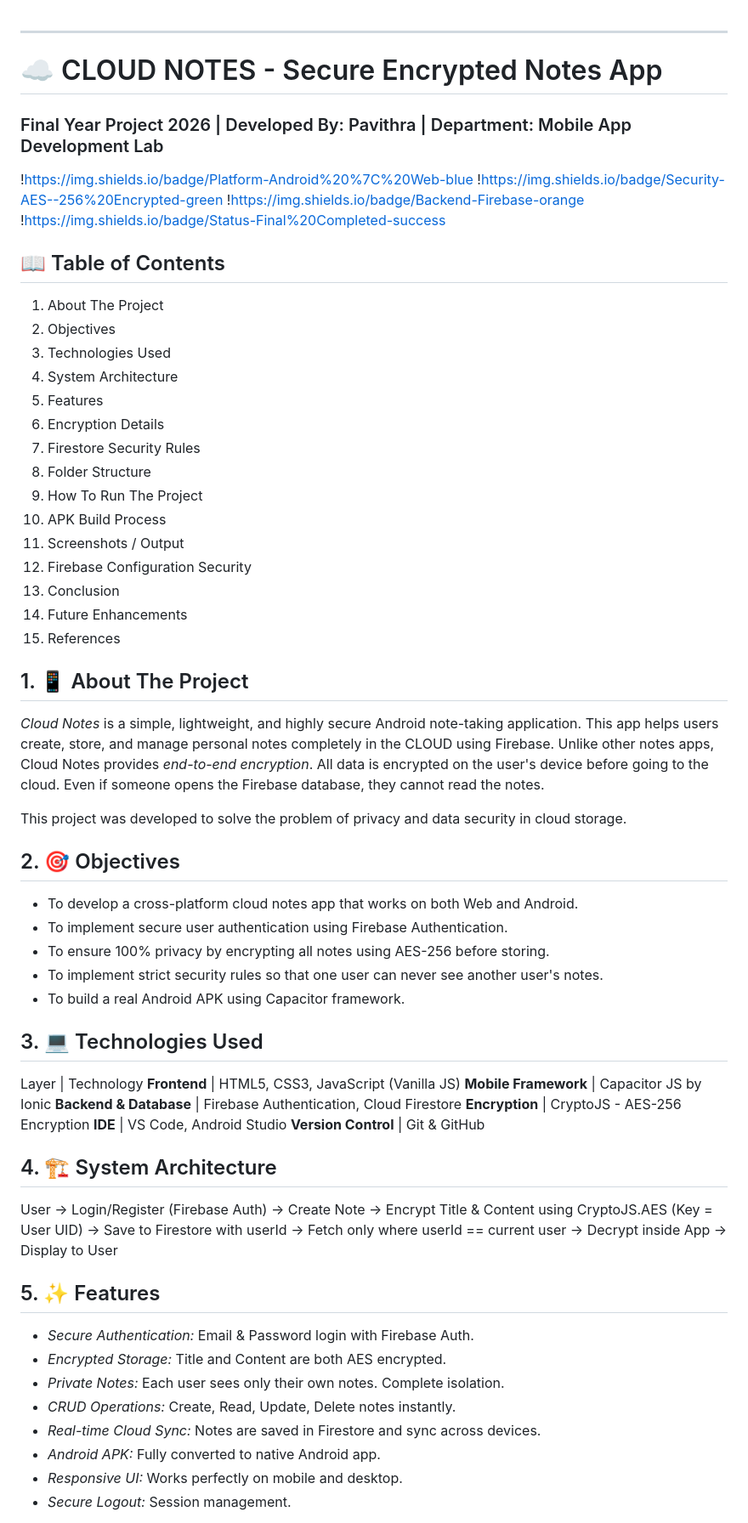
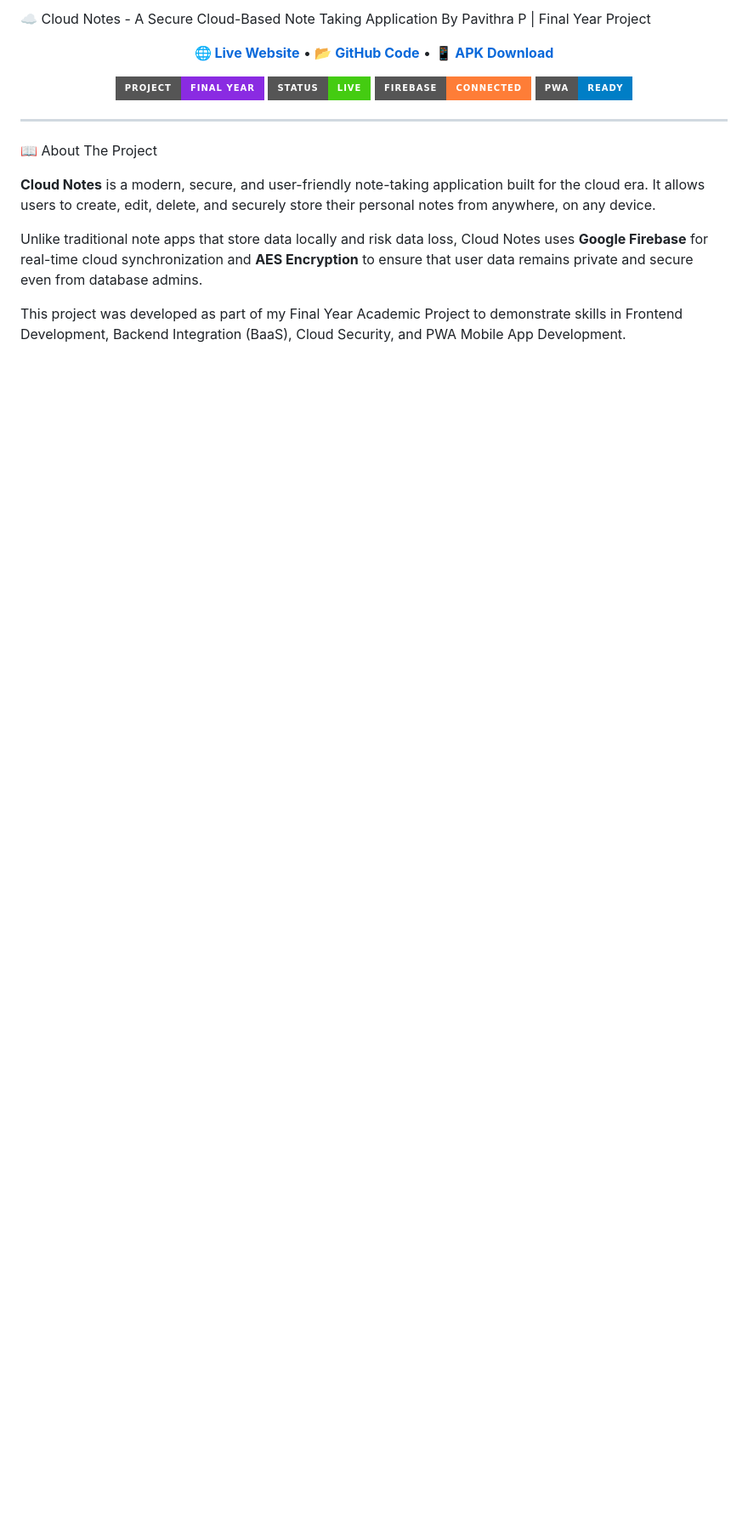
Before and after one commit to pavithrapavithra5171-dot/cloud-notes, a Markdown page: README.md, the part around one of its changes. Shown at 85% size. Drawn GitHub-style; badges without logos; blank space fills up the shorter version.

```diff
--- a/README.md
+++ b/README.md
@@ -1,63 +1,26 @@
+☁️ Cloud Notes - A Secure Cloud-Based Note Taking Application
+By Pavithra P | Final Year Project
+
+<p align="center">
+  <a href="https://pavithrapavithra5171-dot.github.io/cloud-notes/"><b>🌐 Live Website</b></a> •
+  <a href="https://github.com/pavithrapavithra5171-dot/cloud-notes"><b>📂 GitHub Code</b></a> •
+  <a href="#"><b>📱 APK Download</b></a>
+</p>
+
+<p align="center">
+  <img src="https://img.shields.io/badge/Project-Final%20Year-blueviolet?style=for-the-badge">
+  <img src="https://img.shields.io/badge/Status-Live-success?style=for-the-badge">
+  <img src="https://img.shields.io/badge/Firebase-Connected-orange?style=for-the-badge">
+  <img src="https://img.shields.io/badge/PWA-Ready-blue?style=for-the-badge">
+</p>
+
 ---
 
-# ☁️ CLOUD NOTES - Secure Encrypted Notes App
-### Final Year Project 2026 | Developed By: Pavithra | Department: Mobile App Development Lab
+📖 About The Project
 
-!https://img.shields.io/badge/Platform-Android%20%7C%20Web-blue
-!https://img.shields.io/badge/Security-AES--256%20Encrypted-green
-!https://img.shields.io/badge/Backend-Firebase-orange
-!https://img.shields.io/badge/Status-Final%20Completed-success
+**Cloud Notes** is a modern, secure, and user-friendly note-taking application built for the cloud era. It allows users to create, edit, delete, and securely store their personal notes from anywhere, on any device.
 
-## 📖 Table of Contents
-1. About The Project
-2. Objectives
-3. Technologies Used
-4. System Architecture
-5. Features
-6. Encryption Details
-7. Firestore Security Rules
-8. Folder Structure
-9. How To Run The Project
-10. APK Build Process
-11. Screenshots / Output
-12. Firebase Configuration Security
-13. Conclusion
-14. Future Enhancements
-15. References
+Unlike traditional note apps that store data locally and risk data loss, Cloud Notes uses **Google Firebase** for real-time cloud synchronization and **AES Encryption** to ensure that user data remains private and secure even from database admins.
 
-## 1. 📱 About The Project
-*Cloud Notes* is a simple, lightweight, and highly secure Android note-taking application. This app helps users create, store, and manage personal notes completely in the CLOUD using Firebase. Unlike other notes apps, Cloud Notes provides *end-to-end encryption*. All data is encrypted on the user's device before going to the cloud. Even if someone opens the Firebase database, they cannot read the notes.
+This project was developed as part of my Final Year Academic Project to demonstrate skills in Frontend Development, Backend Integration (BaaS), Cloud Security, and PWA Mobile App Development.
 
-This project was developed to solve the problem of privacy and data security in cloud storage.
-
-## 2. 🎯 Objectives
-- To develop a cross-platform cloud notes app that works on both Web and Android.
-- To implement secure user authentication using Firebase Authentication.
-- To ensure 100% privacy by encrypting all notes using AES-256 before storing.
-- To implement strict security rules so that one user can never see another user's notes.
-- To build a real Android APK using Capacitor framework.
-
-## 3. 💻 Technologies Used
-Layer | Technology
-**Frontend** | HTML5, CSS3, JavaScript (Vanilla JS)
-**Mobile Framework** | Capacitor JS by Ionic
-**Backend & Database** | Firebase Authentication, Cloud Firestore
-**Encryption** | CryptoJS - AES-256 Encryption
-**IDE** | VS Code, Android Studio
-**Version Control** | Git & GitHub
-## 4. 🏗️ System Architecture
-User -> Login/Register (Firebase Auth) -> Create Note ->
-Encrypt Title & Content using CryptoJS.AES (Key = User UID) ->
-Save to Firestore with userId ->
-Fetch only where userId == current user ->
-Decrypt inside App -> Display to User
-## 5. ✨ Features
-- *Secure Authentication:* Email & Password login with Firebase Auth.
-- *Encrypted Storage:* Title and Content are both AES encrypted.
-- *Private Notes:* Each user sees only their own notes. Complete isolation.
-- *CRUD Operations:* Create, Read, Update, Delete notes instantly.
-- *Real-time Cloud Sync:* Notes are saved in Firestore and sync across devices.
-- *Android APK:* Fully converted to native Android app.
-- *Responsive UI:* Works perfectly on mobile and desktop.
-- *Secure Logout:* Session management.
-
```
Also changed, not shown: other parts of README.md (+181 -97 lines).
